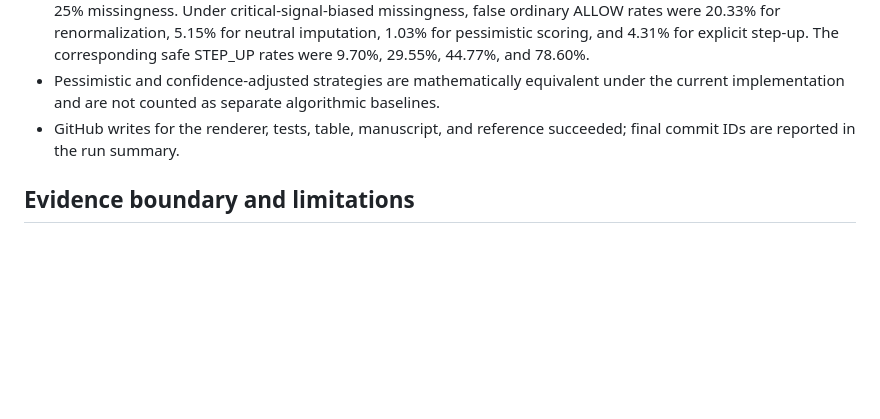
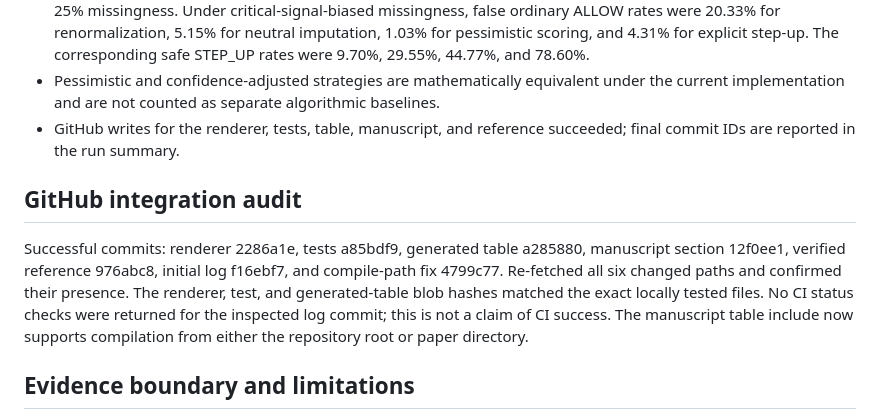
Before and after one commit to gittaqui/device-trust-framework, a Markdown page: docs/research-log/2026-10-24.md, the part around the change. Rendered like a GitHub page; blank space fills up the shorter version.

Commit message:
docs: append verified GitHub integration and compile-path audit

```diff
--- a/docs/research-log/2026-10-24.md
+++ b/docs/research-log/2026-10-24.md
@@ -18,6 +18,9 @@ Integrated the existing **paired synthetic missing-telemetry audit** into the IE
 - Pessimistic and confidence-adjusted strategies are mathematically equivalent under the current implementation and are not counted as separate algorithmic baselines.
 - GitHub writes for the renderer, tests, table, manuscript, and reference succeeded; final commit IDs are reported in the run summary.
 
+## GitHub integration audit
+Successful commits: renderer 2286a1e, tests a85bdf9, generated table a285880, manuscript section 12f0ee1, verified reference 976abc8, initial log f16ebf7, and compile-path fix 4799c77. Re-fetched all six changed paths and confirmed their presence. The renderer, test, and generated-table blob hashes matched the exact locally tested files. No CI status checks were returned for the inspected log commit; this is not a claim of CI success. The manuscript table include now supports compilation from either the repository root or paper directory.
+
 ## Evidence boundary and limitations
 All figures are from a controlled **synthetic generator**. They are not observed enterprise false-allow rates, validated endpoint risk scores, or independent evidence of effectiveness. Pairing applies across strategies within each missingness regime, not across the two regimes. The critical-signal-biased mask is a stylized outage, not a validated MNAR mechanism. The renderer validates internal JSON consistency, not whether upstream synthetic observations were generated honestly or whether real endpoint labels are valid.
 
```
